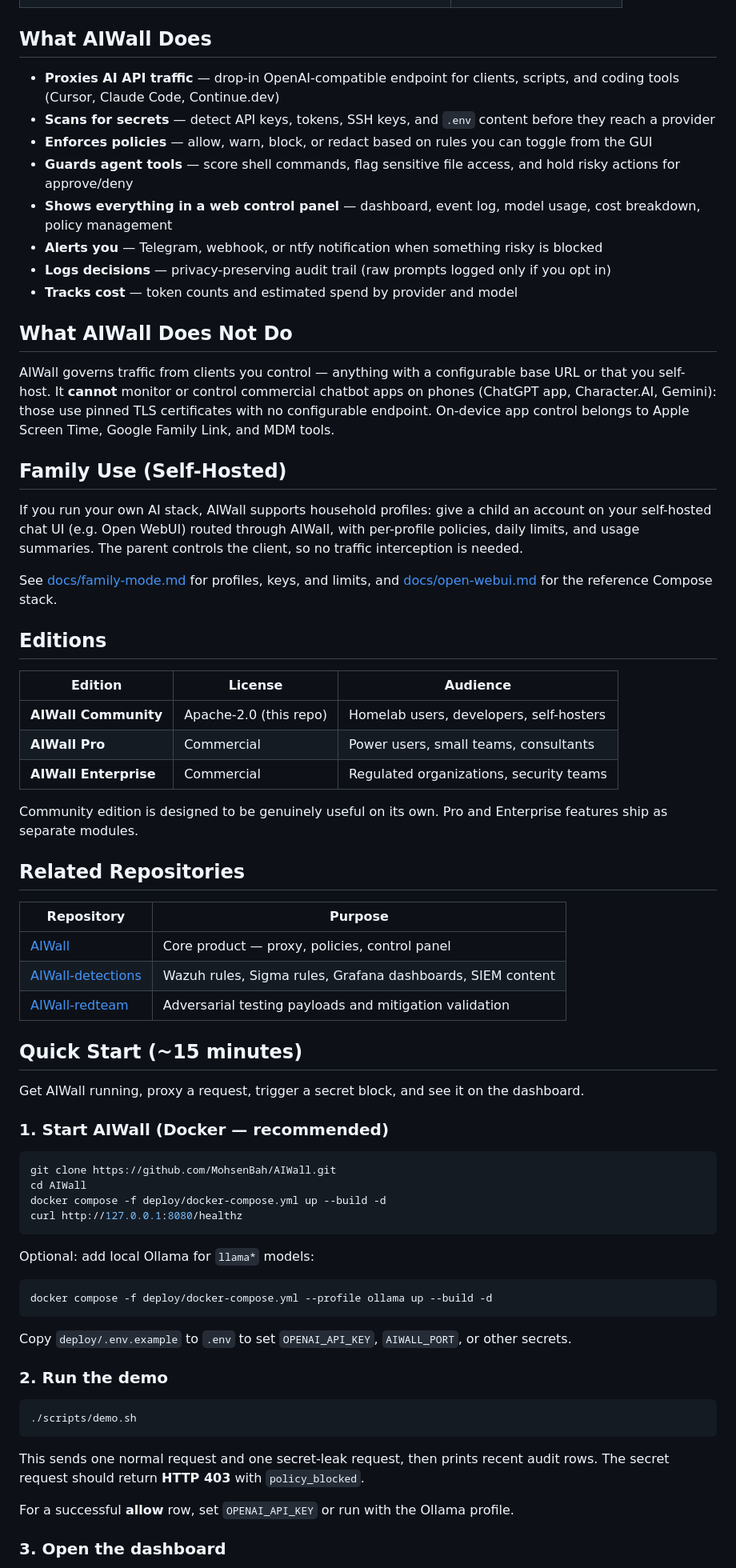
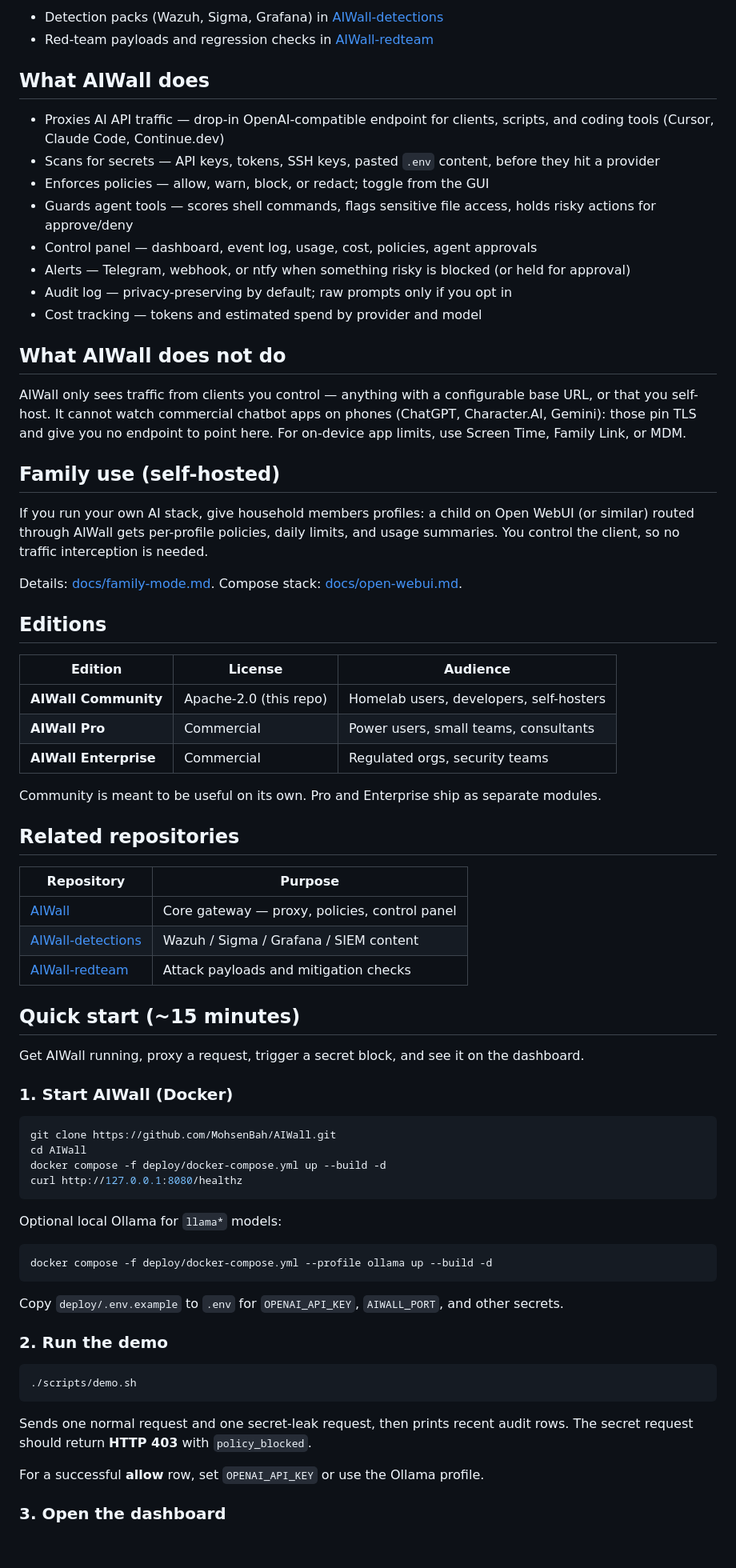
Before and after one commit to MohsenBah/AIWall, a Markdown page: README.md, the part around one of its changes. Shown at 80% size. Rendered like a GitHub page; blank space fills up the shorter version.

````diff
--- a/README.md
+++ b/README.md
@@ -71,26 +14,27 @@ AIWall sits between your applications and AI providers and gives you visibility,
 
+- Detection packs (Wazuh, Sigma, Grafana) in [AIWall-detections](https://github.com/MohsenBah/AIWall-detections)
+- Red-team payloads and regression checks in [AIWall-redteam](https://github.com/MohsenBah/AIWall-redteam)
 
+## What AIWall does
 
-## What AIWall Does
+- Proxies AI API traffic — drop-in OpenAI-compatible endpoint for clients, scripts, and coding tools (Cursor, Claude Code, Continue.dev)
+- Scans for secrets — API keys, tokens, SSH keys, pasted `.env` content, before they hit a provider
+- Enforces policies — allow, warn, block, or redact; toggle from the GUI
+- Guards agent tools — scores shell commands, flags sensitive file access, holds risky actions for approve/deny
+- Control panel — dashboard, event log, usage, cost, policies, agent approvals
+- Alerts — Telegram, webhook, or ntfy when something risky is blocked (or held for approval)
+- Audit log — privacy-preserving by default; raw prompts only if you opt in
+- Cost tracking — tokens and estimated spend by provider and model
 
-- **Proxies AI API traffic** — drop-in OpenAI-compatible endpoint for clients, scripts, and coding tools (Cursor, Claude Code, Continue.dev)
-- **Scans for secrets** — detect API keys, tokens, SSH keys, and `.env` content before they reach a provider
-- **Enforces policies** — allow, warn, block, or redact based on rules you can toggle from the GUI
-- **Guards agent tools** — score shell commands, flag sensitive file access, and hold risky actions for approve/deny
-- **Shows everything in a web control panel** — dashboard, event log, model usage, cost breakdown, policy management
-- **Alerts you** — Telegram, webhook, or ntfy notification when something risky is blocked
-- **Logs decisions** — privacy-preserving audit trail (raw prompts logged only if you opt in)
-- **Tracks cost** — token counts and estimated spend by provider and model
+## What AIWall does not do
 
-## What AIWall Does Not Do
+AIWall only sees traffic from clients you control — anything with a configurable base URL, or that you self-host. It cannot watch commercial chatbot apps on phones (ChatGPT, Character.AI, Gemini): those pin TLS and give you no endpoint to point here. For on-device app limits, use Screen Time, Family Link, or MDM.
 
-AIWall governs traffic from clients you control — anything with a configurable base URL or that you self-host. It **cannot** monitor or control commercial chatbot apps on phones (ChatGPT app, Character.AI, Gemini): those use pinned TLS certificates with no configurable endpoint. On-device app control belongs to Apple Screen Time, Google Family Link, and MDM tools.
+## Family use (self-hosted)
 
-## Family Use (Self-Hosted)
+If you run your own AI stack, give household members profiles: a child on Open WebUI (or similar) routed through AIWall gets per-profile policies, daily limits, and usage summaries. You control the client, so no traffic interception is needed.
 
-If you run your own AI stack, AIWall supports household profiles: give a child an account on your self-hosted chat UI (e.g. Open WebUI) routed through AIWall, with per-profile policies, daily limits, and usage summaries. The parent controls the client, so no traffic interception is needed.
-
-See [docs/family-mode.md](docs/family-mode.md) for profiles, keys, and limits, and [docs/open-webui.md](docs/open-webui.md) for the reference Compose stack.
+Details: [docs/family-mode.md](docs/family-mode.md). Compose stack: [docs/open-webui.md](docs/open-webui.md).
 
 ## Editions
 
@@ -98,23 +42,23 @@ See [docs/family-mode.md](docs/family-mode.md) for profiles, keys, and limits, a
 |---|---|---|
 | **AIWall Community** | Apache-2.0 (this repo) | Homelab users, developers, self-hosters |
 | **AIWall Pro** | Commercial | Power users, small teams, consultants |
-| **AIWall Enterprise** | Commercial | Regulated organizations, security teams |
+| **AIWall Enterprise** | Commercial | Regulated orgs, security teams |
 
-Community edition is designed to be genuinely useful on its own. Pro and Enterprise features ship as separate modules.
+Community is meant to be useful on its own. Pro and Enterprise ship as separate modules.
 
-## Related Repositories
+## Related repositories
 
 | Repository | Purpose |
 |---|---|
-| [AIWall](https://github.com/MohsenBah/AIWall) | Core product — proxy, policies, control panel |
-| [AIWall-detections](https://github.com/MohsenBah/AIWall-detections) | Wazuh rules, Sigma rules, Grafana dashboards, SIEM content |
-| [AIWall-redteam](https://github.com/MohsenBah/AIWall-redteam) | Adversarial testing payloads and mitigation validation |
+| [AIWall](https://github.com/MohsenBah/AIWall) | Core gateway — proxy, policies, control panel |
+| [AIWall-detections](https://github.com/MohsenBah/AIWall-detections) | Wazuh / Sigma / Grafana / SIEM content |
+| [AIWall-redteam](https://github.com/MohsenBah/AIWall-redteam) | Attack payloads and mitigation checks |
 
-## Quick Start (~15 minutes)
+## Quick start (~15 minutes)
 
 Get AIWall running, proxy a request, trigger a secret block, and see it on the dashboard.
 
-### 1. Start AIWall (Docker — recommended)
+### 1. Start AIWall (Docker)
 
 ```bash
 git clone https://github.com/MohsenBah/AIWall.git
@@ -123,13 +67,13 @@ docker compose -f deploy/docker-compose.yml up --build -d
 curl http://127.0.0.1:8080/healthz
 ```
 
-Optional: add local Ollama for `llama*` models:
+Optional local Ollama for `llama*` models:
 
 ```bash
 docker compose -f deploy/docker-compose.yml --profile ollama up --build -d
 ```
 
-Copy `deploy/.env.example` to `.env` to set `OPENAI_API_KEY`, `AIWALL_PORT`, or other secrets.
+Copy `deploy/.env.example` to `.env` for `OPENAI_API_KEY`, `AIWALL_PORT`, and other secrets.
 
 ### 2. Run the demo
 
@@ -137,9 +81,9 @@ Copy `deploy/.env.example` to `.env` to set `OPENAI_API_KEY`, `AIWALL_PORT`, or
 ./scripts/demo.sh
 ```
 
-This sends one normal request and one secret-leak request, then prints recent audit rows. The secret request should return **HTTP 403** with `policy_blocked`.
+Sends one normal request and one secret-leak request, then prints recent audit rows. The secret request should return **HTTP 403** with `policy_blocked`.
 
-For a successful **allow** row, set `OPENAI_API_KEY` or run with the Ollama profile.
+For a successful **allow** row, set `OPENAI_API_KEY` or use the Ollama profile.
 
 ### 3. Open the dashboard
 
````
Also changed, not shown: other parts of README.md (+30 -83 lines).
